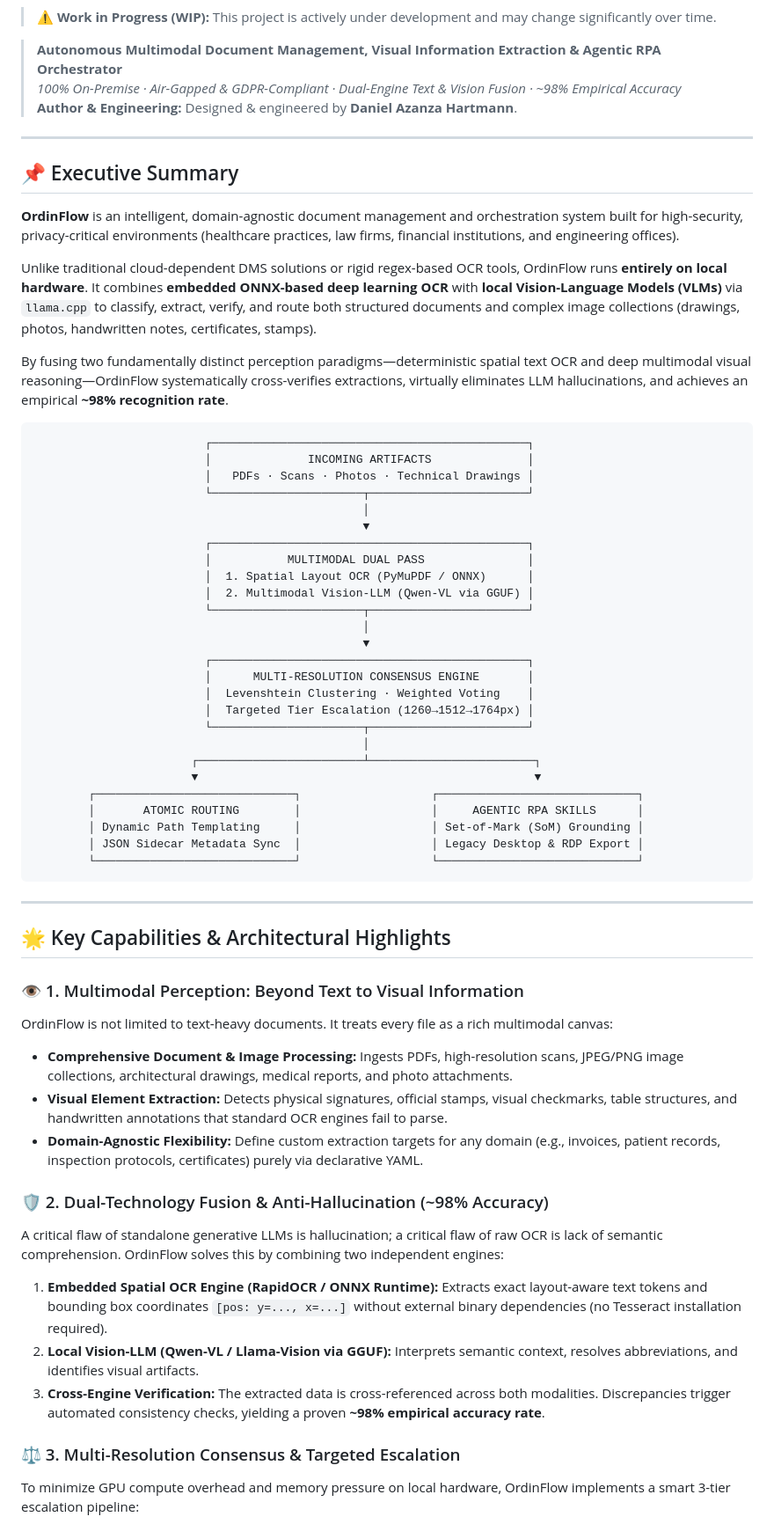
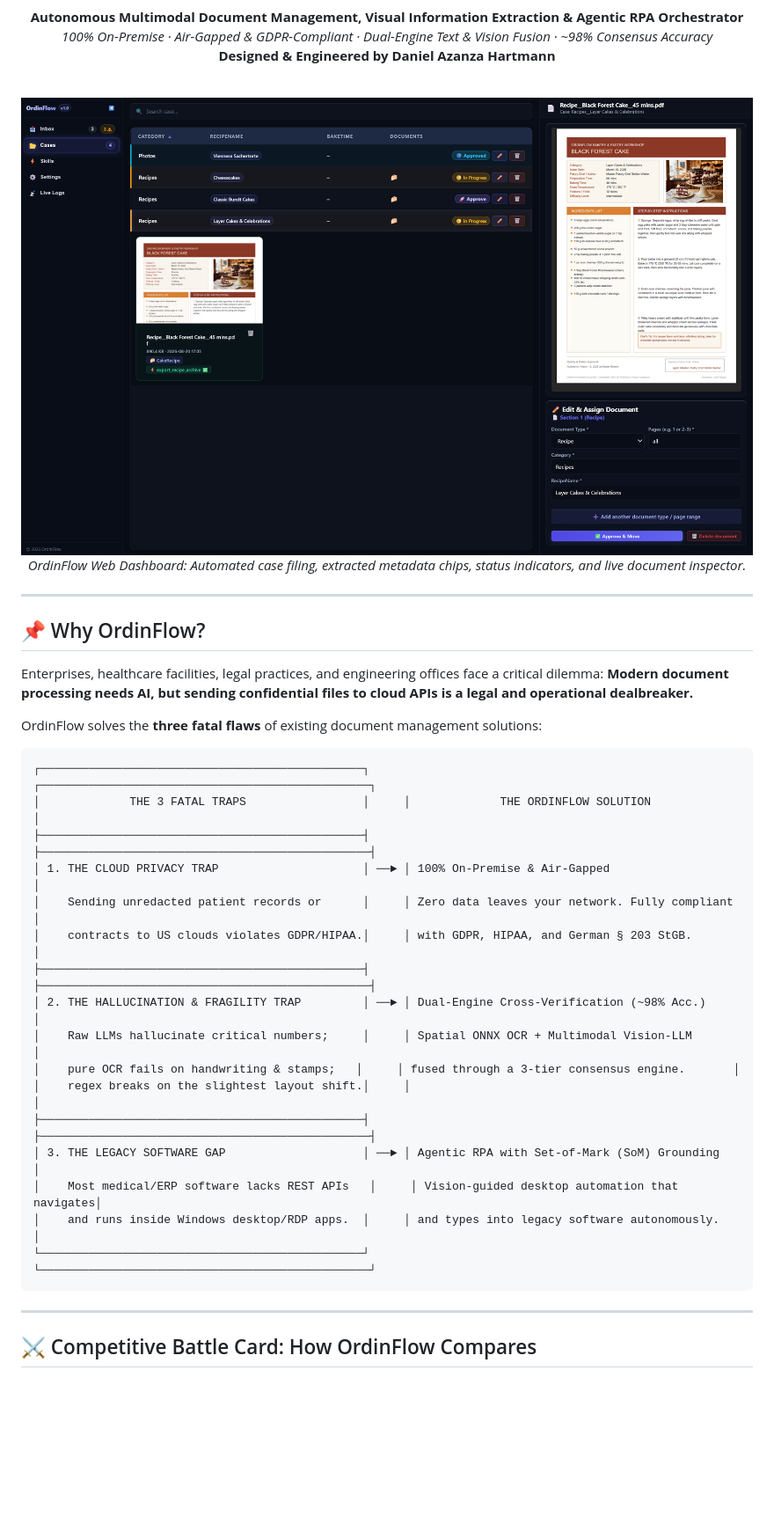
Before and after one commit to DanAzanza/OrdinFlow, a Markdown page: README.md, the part around one of its changes. Shown at 88% size. Rendered like a GitHub page; pictures changed too: docs/images/dashboard_cases.png (added); blank space fills up the shorter version.

````diff
--- a/README.md
+++ b/README.md
@@ -8,66 +10,44 @@
 [![License: AGPL-3.0](https://img.shields.io/badge/License-AGPL--3.0-orange?style=flat-square)](LICENSE)
 
-> ⚠️ **Work in Progress (WIP):** This project is actively under development and may change significantly over time.
+**Autonomous Multimodal Document Management, Visual Information Extraction & Agentic RPA Orchestrator**
+*100% On-Premise · Air-Gapped & GDPR-Compliant · Dual-Engine Text & Vision Fusion · ~98% Consensus Accuracy*
+**Designed & Engineered by Daniel Azanza Hartmann**
 
-> **Autonomous Multimodal Document Management, Visual Information Extraction & Agentic RPA Orchestrator**
-> *100% On-Premise · Air-Gapped & GDPR-Compliant · Dual-Engine Text & Vision Fusion · ~98% Empirical Accuracy*
-> **Author & Engineering:** Designed & engineered by **Daniel Azanza Hartmann**.
+<br />
+
+[![OrdinFlow Cases Explorer](docs/images/dashboard_cases.png)](docs/images/dashboard_cases.png)
+*OrdinFlow Web Dashboard: Automated case filing, extracted metadata chips, status indicators, and live document inspector.*
+
+</div>
 
 ---
 
-## 📌 Executive Summary
+## 📌 Why OrdinFlow?
 
-**OrdinFlow** is an intelligent, domain-agnostic document management and orchestration system built for high-security, privacy-critical environments (healthcare practices, law firms, financial institutions, and engineering offices).
+Enterprises, healthcare facilities, legal practices, and engineering offices face a critical dilemma: **Modern document processing needs AI, but sending confidential files to cloud APIs is a legal and operational dealbreaker.**
 
-Unlike traditional cloud-dependent DMS solutions or rigid regex-based OCR tools, OrdinFlow runs **entirely on local hardware**. It combines **embedded ONNX-based deep learning OCR** with **local Vision-Language Models (VLMs)** via `llama.cpp` to classify, extract, verify, and route both structured documents and complex image collections (drawings, photos, handwritten notes, certificates, stamps).
-
-By fusing two fundamentally distinct perception paradigms—deterministic spatial text OCR and deep multimodal visual reasoning—OrdinFlow systematically cross-verifies extractions, virtually eliminates LLM hallucinations, and achieves an empirical **~98% recognition rate**.
+OrdinFlow solves the **three fatal flaws** of existing document management solutions:
 
 ```
-                         ┌──────────────────────────────────────────────┐
-                         │              INCOMING ARTIFACTS              │
-                         │   PDFs · Scans · Photos · Technical Drawings │
-                         └──────────────────────┬───────────────────────┘
-                                                │
-                                                ▼
-                         ┌──────────────────────────────────────────────┐
-                         │           MULTIMODAL DUAL PASS               │
-                         │  1. Spatial Layout OCR (PyMuPDF / ONNX)      │
-                         │  2. Multimodal Vision-LLM (Qwen-VL via GGUF) │
-                         └──────────────────────┬───────────────────────┘
-                                                │
-                                                ▼
-                         ┌──────────────────────────────────────────────┐
-                         │      MULTI-RESOLUTION CONSENSUS ENGINE       │
-                         │  Levenshtein Clustering · Weighted Voting    │
-                         │  Targeted Tier Escalation (1260→1512→1764px) │
-                         └──────────────────────┬───────────────────────┘
-                                                │
-                       ┌────────────────────────┴────────────────────────┐
-                       ▼                                                 ▼
-        ┌─────────────────────────────┐                   ┌─────────────────────────────┐
-        │       ATOMIC ROUTING        │                   │     AGENTIC RPA SKILLS      │
-        │ Dynamic Path Templating     │                   │ Set-of-Mark (SoM) Grounding │
-        │ JSON Sidecar Metadata Sync  │                   │ Legacy Desktop & RDP Export │
-        └─────────────────────────────┘                   └─────────────────────────────┘
+┌───────────────────────────────────────────────┐     ┌────────────────────────────────────────────────┐
+│             THE 3 FATAL TRAPS                 │     │             THE ORDINFLOW SOLUTION             │
+├───────────────────────────────────────────────┤     ├────────────────────────────────────────────────┤
+│ 1. THE CLOUD PRIVACY TRAP                     │ ──► │ 100% On-Premise & Air-Gapped                   │
+│    Sending unredacted patient records or      │     │ Zero data leaves your network. Fully compliant │
+│    contracts to US clouds violates GDPR/HIPAA.│     │ with GDPR, HIPAA, and German § 203 StGB.       │
+├───────────────────────────────────────────────┤     ├────────────────────────────────────────────────┤
+│ 2. THE HALLUCINATION & FRAGILITY TRAP         │ ──► │ Dual-Engine Cross-Verification (~98% Acc.)     │
+│    Raw LLMs hallucinate critical numbers;     │     │ Spatial ONNX OCR + Multimodal Vision-LLM       │
+│    pure OCR fails on handwriting & stamps;   │     │ fused through a 3-tier consensus engine.       │
+│    regex breaks on the slightest layout shift.│     │                                                │
+├───────────────────────────────────────────────┤     ├────────────────────────────────────────────────┤
+│ 3. THE LEGACY SOFTWARE GAP                    │ ──► │ Agentic RPA with Set-of-Mark (SoM) Grounding   │
+│    Most medical/ERP software lacks REST APIs   │     │ Vision-guided desktop automation that navigates│
+│    and runs inside Windows desktop/RDP apps.  │     │ and types into legacy software autonomously.   │
+└───────────────────────────────────────────────┘     └────────────────────────────────────────────────┘
 ```
 
 ---
 
-## 🌟 Key Capabilities & Architectural Highlights
+## ⚔️ Competitive Battle Card: How OrdinFlow Compares
 
-### 👁️ 1. Multimodal Perception: Beyond Text to Visual Information
-OrdinFlow is not limited to text-heavy documents. It treats every file as a rich multimodal canvas:
-- **Comprehensive Document & Image Processing:** Ingests PDFs, high-resolution scans, JPEG/PNG image collections, architectural drawings, medical reports, and photo attachments.
-- **Visual Element Extraction:** Detects physical signatures, official stamps, visual checkmarks, table structures, and handwritten annotations that standard OCR engines fail to parse.
-- **Domain-Agnostic Flexibility:** Define custom extraction targets for any domain (e.g., invoices, patient records, inspection protocols, certificates) purely via declarative YAML.
-
-### 🛡️ 2. Dual-Technology Fusion & Anti-Hallucination (~98% Accuracy)
-A critical flaw of standalone generative LLMs is hallucination; a critical flaw of raw OCR is lack of semantic comprehension. OrdinFlow solves this by combining two independent engines:
-1. **Embedded Spatial OCR Engine (RapidOCR / ONNX Runtime):** Extracts exact layout-aware text tokens and bounding box coordinates `[pos: y=..., x=...]` without external binary dependencies (no Tesseract installation required).
-2. **Local Vision-LLM (Qwen-VL / Llama-Vision via GGUF):** Interprets semantic context, resolves abbreviations, and identifies visual artifacts.
-3. **Cross-Engine Verification:** The extracted data is cross-referenced across both modalities. Discrepancies trigger automated consistency checks, yielding a proven **~98% empirical accuracy rate**.
-
-### ⚖️ 3. Multi-Resolution Consensus & Targeted Escalation
-To minimize GPU compute overhead and memory pressure on local hardware, OrdinFlow implements a smart 3-tier escalation pipeline:
-
````
Also changed, not shown: other parts of README.md (+220 -131 lines), docs/images/dashboard_inbox.png (added), docs/images/skill_studio.png (added), docs/images/skill_studio_rpa.png (added), docs/images/skill_studio_schema.png (added).
